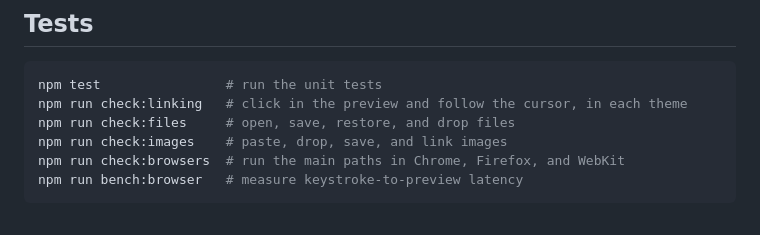
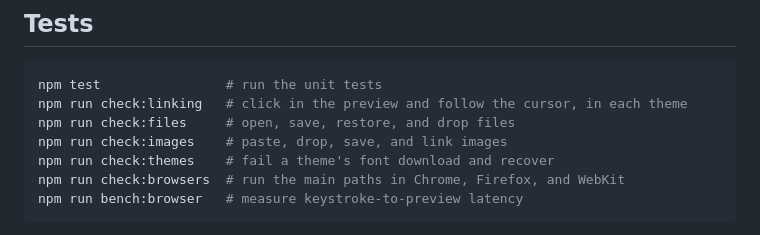
Before and after one commit to pic0ne/liveprint, a Markdown page: README.md, the part around the change. Rendered like a GitHub page.

Commit message:
List check:themes among the README's tests
Co-Authored-By: Claude Opus 5.5 <noreply@anthropic.com>

````diff
--- a/README.md
+++ b/README.md
@@ -42,6 +42,7 @@ npm test                # run the unit tests
 npm run check:linking   # click in the preview and follow the cursor, in each theme
 npm run check:files     # open, save, restore, and drop files
 npm run check:images    # paste, drop, save, and link images
+npm run check:themes    # fail a theme's font download and recover
 npm run check:browsers  # run the main paths in Chrome, Firefox, and WebKit
 npm run bench:browser   # measure keystroke-to-preview latency
 ```
````
